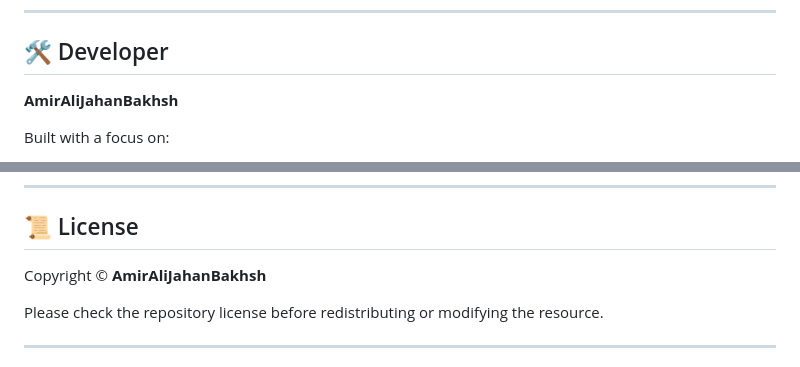
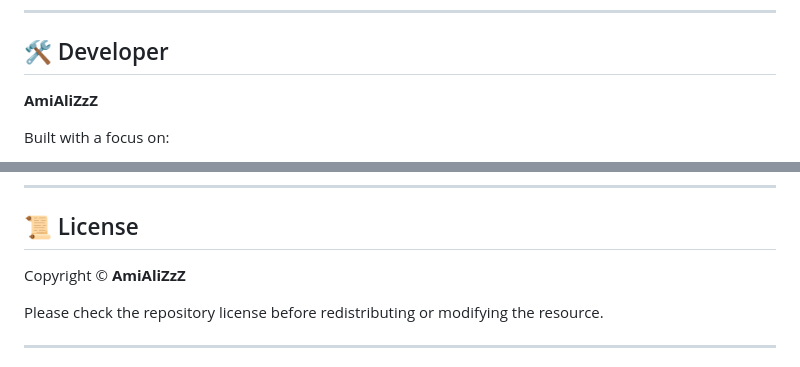
Before and after one commit to AmiAliZzZ/AR_Quest, a Markdown page: README.md, 2 parts joined by grey strips. Rendered like a GitHub page.

```diff
--- a/README.md
+++ b/README.md
@@ -291,7 +291,7 @@ Before installation, make sure your server environment satisfies the dependencie
 
 ## 🛠️ Developer
 
-**AmirAliJahanBakhsh**
+**AmiAliZzZ**
 
 Built with a focus on:
 
@@ -387,7 +387,7 @@ It helps the project get more visibility and motivates future updates.
 
 ## 📜 License
 
-Copyright © **AmirAliJahanBakhsh**
+Copyright © **AmiAliZzZ**
 
 Please check the repository license before redistributing or modifying the resource.
 
```
